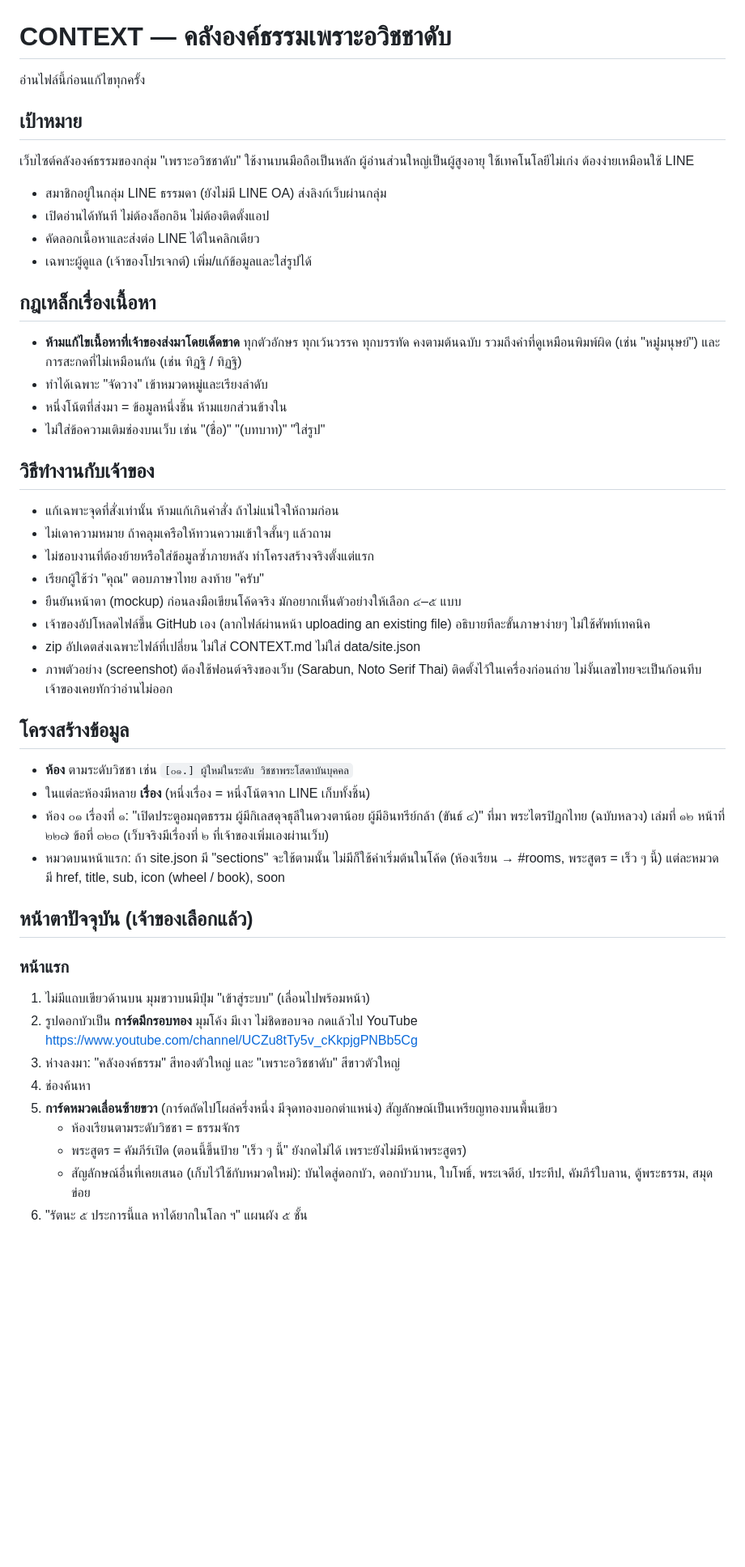
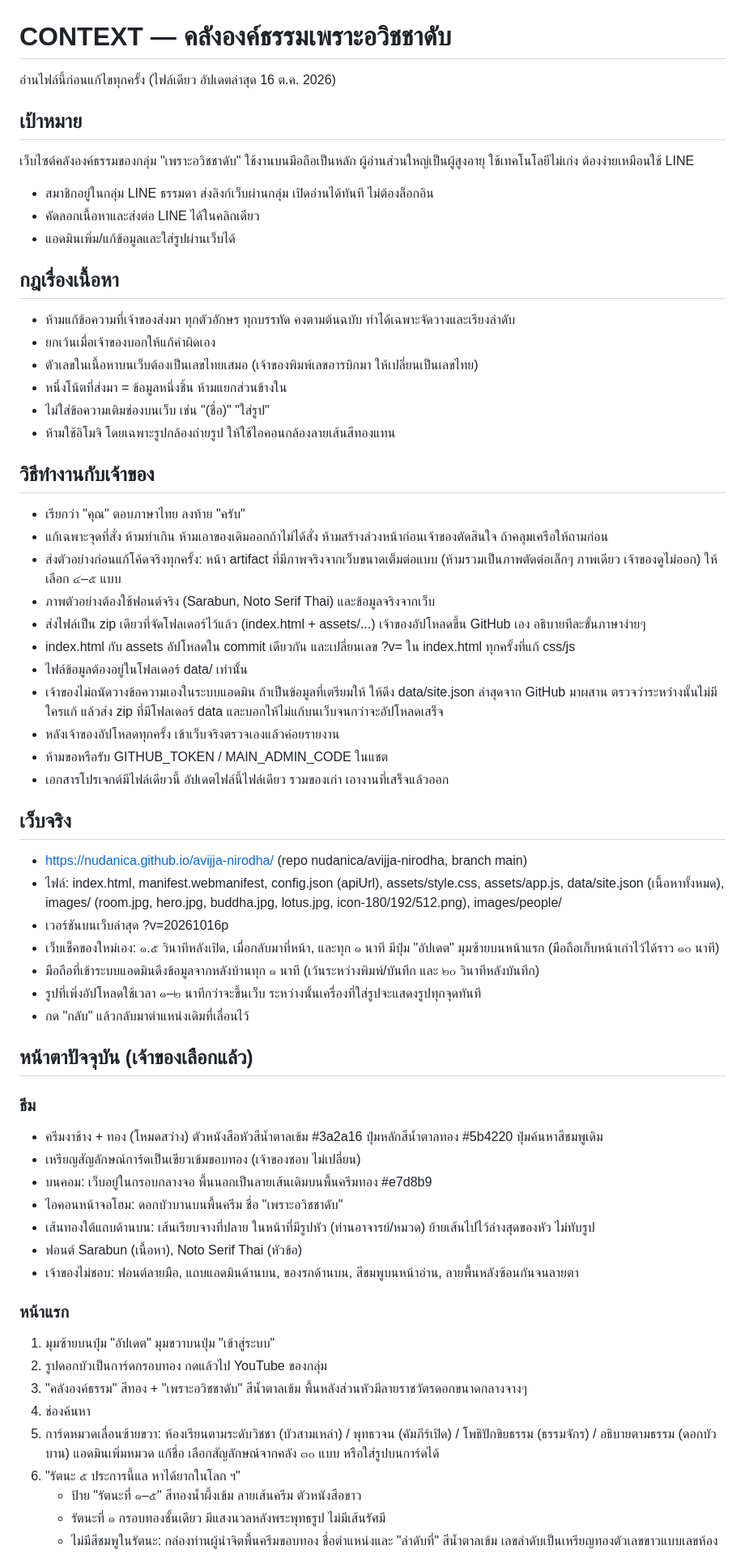
Before and after one commit to nudanica/avijja-nirodha, a Markdown page: CONTEXT.md, the part around one of its changes. Shown at 81% size. Drawn GitHub-style; blank space fills up the shorter version.

```diff
--- a/CONTEXT.md
+++ b/CONTEXT.md
@@ -1,46 +1,61 @@
 # CONTEXT — คลังองค์ธรรมเพราะอวิชชาดับ
 
-อ่านไฟล์นี้ก่อนแก้ไขทุกครั้ง
+อ่านไฟล์นี้ก่อนแก้ไขทุกครั้ง (ไฟล์เดียว อัปเดตล่าสุด 16 ต.ค. 2026)
 
 ## เป้าหมาย
 เว็บไซต์คลังองค์ธรรมของกลุ่ม "เพราะอวิชชาดับ" ใช้งานบนมือถือเป็นหลัก ผู้อ่านส่วนใหญ่เป็นผู้สูงอายุ ใช้เทคโนโลยีไม่เก่ง ต้องง่ายเหมือนใช้ LINE
+- สมาชิกอยู่ในกลุ่ม LINE ธรรมดา ส่งลิงก์เว็บผ่านกลุ่ม เปิดอ่านได้ทันที ไม่ต้องล็อกอิน
+- คัดลอกเนื้อหาและส่งต่อ LINE ได้ในคลิกเดียว
+- แอดมินเพิ่ม/แก้ข้อมูลและใส่รูปผ่านเว็บได้
 
-- สมาชิกอยู่ในกลุ่ม LINE ธรรมดา (ยังไม่มี LINE OA) ส่งลิงก์เว็บผ่านกลุ่ม
-- เปิดอ่านได้ทันที ไม่ต้องล็อกอิน ไม่ต้องติดตั้งแอป
-- คัดลอกเนื้อหาและส่งต่อ LINE ได้ในคลิกเดียว
-- เฉพาะผู้ดูแล (เจ้าของโปรเจกต์) เพิ่ม/แก้ข้อมูลและใส่รูปได้
-
-## กฎเหล็กเรื่องเนื้อหา
-- **ห้ามแก้ไขเนื้อหาที่เจ้าของส่งมาโดยเด็ดขาด** ทุกตัวอักษร ทุกเว้นวรรค ทุกบรรทัด คงตามต้นฉบับ รวมถึงคำที่ดูเหมือนพิมพ์ผิด (เช่น "หมู่่มนุษย์") และการสะกดที่ไม่เหมือนกัน (เช่น ทิฎฐิ / ทิฏฐิ)
-- ทำได้เฉพาะ "จัดวาง" เข้าหมวดหมู่และเรียงลำดับ
+## กฎเรื่องเนื้อหา
+- ห้ามแก้ข้อความที่เจ้าของส่งมา ทุกตัวอักษร ทุกบรรทัด คงตามต้นฉบับ ทำได้เฉพาะจัดวางและเรียงลำดับ
+- ยกเว้นเมื่อเจ้าของบอกให้แก้คำผิดเอง
+- ตัวเลขในเนื้อหาบนเว็บต้องเป็นเลขไทยเสมอ (เจ้าของพิมพ์เลขอารบิกมา ให้เปลี่ยนเป็นเลขไทย)
 - หนึ่งโน้ตที่ส่งมา = ข้อมูลหนึ่งชิ้น ห้ามแยกส่วนข้างใน
-- ไม่ใส่ข้อความเติมช่องบนเว็บ เช่น "(ชื่อ)" "(บทบาท)" "ใส่รูป"
+- ไม่ใส่ข้อความเติมช่องบนเว็บ เช่น "(ชื่อ)" "ใส่รูป"
+- ห้ามใช้อิโมจิ โดยเฉพาะรูปกล้องถ่ายรูป ให้ใช้ไอคอนกล้องลายเส้นสีทองแทน
 
 ## วิธีทำงานกับเจ้าของ
-- แก้เฉพาะจุดที่สั่งเท่านั้น ห้ามแก้เกินคำสั่ง ถ้าไม่แน่ใจให้ถามก่อน
-- ไม่เดาความหมาย ถ้าคลุมเครือให้ทวนความเข้าใจสั้นๆ แล้วถาม
-- ไม่ชอบงานที่ต้องย้ายหรือใส่ข้อมูลซ้ำภายหลัง ทำโครงสร้างจริงตั้งแต่แรก
-- เรียกผู้ใช้ว่า "คุณ" ตอบภาษาไทย ลงท้าย "ครับ"
-- ยืนยันหน้าตา (mockup) ก่อนลงมือเขียนโค้ดจริง มักอยากเห็นตัวอย่างให้เลือก ๔–๕ แบบ
-- เจ้าของอัปโหลดไฟล์ขึ้น GitHub เอง (ลากไฟล์ผ่านหน้า uploading an existing file) อธิบายทีละขั้นภาษาง่ายๆ ไม่ใช้ศัพท์เทคนิค
-- zip อัปเดตส่งเฉพาะไฟล์ที่เปลี่ยน ไม่ใส่ CONTEXT.md ไม่ใส่ data/site.json
-- ภาพตัวอย่าง (screenshot) ต้องใช้ฟอนต์จริงของเว็บ (Sarabun, Noto Serif Thai) ติดตั้งไว้ในเครื่องก่อนถ่าย ไม่งั้นเลขไทยจะเป็นก้อนทึบ เจ้าของเคยทักว่าอ่านไม่ออก
+- เรียกว่า "คุณ" ตอบภาษาไทย ลงท้าย "ครับ"
+- แก้เฉพาะจุดที่สั่ง ห้ามทำเกิน ห้ามเอาของเดิมออกถ้าไม่ได้สั่ง ห้ามสร้างล่วงหน้าก่อนเจ้าของตัดสินใจ ถ้าคลุมเครือให้ถามก่อน
+- ส่งตัวอย่างก่อนแก้โค้ดจริงทุกครั้ง: หน้า artifact ที่มีภาพจริงจากเว็บขนาดเต็มต่อแบบ (ห้ามรวมเป็นภาพตัดต่อเล็กๆ ภาพเดียว เจ้าของดูไม่ออก) ให้เลือก ๔–๕ แบบ
+- ภาพตัวอย่างต้องใช้ฟอนต์จริง (Sarabun, Noto Serif Thai) และข้อมูลจริงจากเว็บ
+- ส่งไฟล์เป็น zip เดียวที่จัดโฟลเดอร์ไว้แล้ว (index.html + assets/...) เจ้าของอัปโหลดขึ้น GitHub เอง อธิบายทีละขั้นภาษาง่ายๆ
+- index.html กับ assets อัปโหลดใน commit เดียวกัน และเปลี่ยนเลข ?v= ใน index.html ทุกครั้งที่แก้ css/js
+- ไฟล์ข้อมูลต้องอยู่ในโฟลเดอร์ data/ เท่านั้น
+- เจ้าของไม่ถนัดวางข้อความเองในระบบแอดมิน ถ้าเป็นข้อมูลที่เตรียมให้ ให้ดึง data/site.json ล่าสุดจาก GitHub มาผสาน ตรวจว่าระหว่างนั้นไม่มีใครแก้ แล้วส่ง zip ที่มีโฟลเดอร์ data และบอกให้ไม่แก้บนเว็บจนกว่าจะอัปโหลดเสร็จ
+- หลังเจ้าของอัปโหลดทุกครั้ง เข้าเว็บจริงตรวจเองแล้วค่อยรายงาน
+- ห้ามขอหรือรับ GITHUB_TOKEN / MAIN_ADMIN_CODE ในแชต
+- เอกสารโปรเจกต์มีไฟล์เดียวนี้ อัปเดตไฟล์นี้ไฟล์เดียว รวมของเก่า เอางานที่เสร็จแล้วออก
 
-## โครงสร้างข้อมูล
-- **ห้อง** ตามระดับวิชชา เช่น `[๐๑.] ผู้ใหม่ในระดับ วิชชาพระโสดาบันบุคคล`
-- ในแต่ละห้องมีหลาย **เรื่อง** (หนึ่งเรื่อง = หนึ่งโน้ตจาก LINE เก็บทั้งชิ้น)
-- ห้อง ๐๑ เรื่องที่ ๑: "เปิดประตูอมฤตธรรม ผู้มีกิเลสดุจธุลีในดวงตาน้อย ผู้มีอินทรีย์กล้า (ขันธ์ ๔)" ที่มา พระไตรปิฎกไทย (ฉบับหลวง) เล่มที่ ๑๒ หน้าที่ ๒๒๗ ข้อที่ ๓๒๓ (เว็บจริงมีเรื่องที่ ๒ ที่เจ้าของเพิ่มเองผ่านเว็บ)
-- หมวดบนหน้าแรก: ถ้า site.json มี "sections" จะใช้ตามนั้น ไม่มีก็ใช้ค่าเริ่มต้นในโค้ด (ห้องเรียน → #rooms, พระสูตร = เร็ว ๆ นี้) แต่ละหมวดมี href, title, sub, icon (wheel / book), soon
+## เว็บจริง
+- https://nudanica.github.io/avijja-nirodha/ (repo nudanica/avijja-nirodha, branch main)
+- ไฟล์: index.html, manifest.webmanifest, config.json (apiUrl), assets/style.css, assets/app.js, data/site.json (เนื้อหาทั้งหมด), images/ (room.jpg, hero.jpg, buddha.jpg, lotus.jpg, icon-180/192/512.png), images/people/
+- เวอร์ชันบนเว็บล่าสุด ?v=20261016p
+- เว็บเช็คของใหม่เอง: ๑.๕ วินาทีหลังเปิด, เมื่อกลับมาที่หน้า, และทุก ๑ นาที มีปุ่ม "อัปเดต" มุมซ้ายบนหน้าแรก (มือถือเก็บหน้าเก่าไว้ได้ราว ๑๐ นาที)
+- มือถือที่เข้าระบบแอดมินดึงข้อมูลจากหลังบ้านทุก ๑ นาที (เว้นระหว่างพิมพ์/บันทึก และ ๒๐ วินาทีหลังบันทึก)
+- รูปที่เพิ่งอัปโหลดใช้เวลา ๑–๒ นาทีกว่าจะขึ้นเว็บ ระหว่างนั้นเครื่องที่ใส่รูปจะแสดงรูปทุกจุดทันที
+- กด "กลับ" แล้วกลับมาตำแหน่งเดิมที่เลื่อนไว้
 
 ## หน้าตาปัจจุบัน (เจ้าของเลือกแล้ว)
+### ธีม
+- ครีมงาช้าง + ทอง (โหมดสว่าง) ตัวหนังสือหัวสีน้ำตาลเข้ม #3a2a16 ปุ่มหลักสีน้ำตาลทอง #5b4220 ปุ่มค้นหาสีชมพูเดิม
+- เหรียญสัญลักษณ์การ์ดเป็นเขียวเข้มขอบทอง (เจ้าของชอบ ไม่เปลี่ยน)
+- บนคอม: เว็บอยู่ในกรอบกลางจอ พื้นนอกเป็นลายเส้นเดิมบนพื้นครีมทอง #e7d8b9
+- ไอคอนหน้าจอโฮม: ดอกบัวบานบนพื้นครีม ชื่อ "เพราะอวิชชาดับ"
+- เส้นทองใต้แถบด้านบน: เส้นเรียบจางที่ปลาย ในหน้าที่มีรูปหัว (ท่านอาจารย์/หมวด) ย้ายเส้นไปไว้ล่างสุดของหัว ไม่ทับรูป
+- ฟอนต์ Sarabun (เนื้อหา), Noto Serif Thai (หัวข้อ)
+- เจ้าของไม่ชอบ: ฟอนต์ลายมือ, แถบแอดมินด้านบน, ของรกด้านบน, สีชมพูบนหน้าอ่าน, ลายพื้นหลังซ้อนกันจนลายตา
+
 ### หน้าแรก
-1. ไม่มีแถบเขียวด้านบน มุมขวาบนมีปุ่ม "เข้าสู่ระบบ" (เลื่อนไปพร้อมหน้า)
-2. รูปดอกบัวเป็น **การ์ดมีกรอบทอง** มุมโค้ง มีเงา ไม่ชิดขอบจอ กดแล้วไป YouTube https://www.youtube.com/channel/UCZu8tTy5v_cKkpjgPNBb5Cg
-3. ห่างลงมา: "คลังองค์ธรรม" สีทองตัวใหญ่ และ "เพราะอวิชชาดับ" สีขาวตัวใหญ่
+1. มุมซ้ายบนปุ่ม "อัปเดต" มุมขวาบนปุ่ม "เข้าสู่ระบบ"
+2. รูปดอกบัวเป็นการ์ดกรอบทอง กดแล้วไป YouTube ของกลุ่ม
+3. "คลังองค์ธรรม" สีทอง + "เพราะอวิชชาดับ" สีน้ำตาลเข้ม พื้นหลังส่วนหัวมีลายราชวัตรดอกขนาดกลางจางๆ
 4. ช่องค้นหา
-5. **การ์ดหมวดเลื่อนซ้ายขวา** (การ์ดถัดไปโผล่ครึ่งหนึ่ง มีจุดทองบอกตำแหน่ง) สัญลักษณ์เป็นเหรียญทองบนพื้นเขียว
-   - ห้องเรียนตามระดับวิชชา = ธรรมจักร
-   - พระสูตร = คัมภีร์เปิด (ตอนนี้ขึ้นป้าย "เร็ว ๆ นี้" ยังกดไม่ได้ เพราะยังไม่มีหน้าพระสูตร)
-   - สัญลักษณ์อื่นที่เคยเสนอ (เก็บไว้ใช้กับหมวดใหม่): บันไดสู่ดอกบัว, ดอกบัวบาน, ใบโพธิ์, พระเจดีย์, ประทีป, คัมภีร์ใบลาน, ตู้พระธรรม, สมุดข่อย
-6. "รัตนะ ๕ ประการนี้แล หาได้ยากในโลก ฯ" แผนผัง ๕ ชั้น
+5. การ์ดหมวดเลื่อนซ้ายขวา: ห้องเรียนตามระดับวิชชา (บัวสามเหล่า) / พุทธวจน (คัมภีร์เปิด) / โพธิปักขิยธรรม (ธรรมจักร) / อธิบายตามธรรม (ดอกบัวบาน) แอดมินเพิ่มหมวด แก้ชื่อ เลือกสัญลักษณ์จากคลัง ๓๐ แบบ หรือใส่รูปบนการ์ดได้
+6. "รัตนะ ๕ ประการนี้แล หาได้ยากในโลก ฯ"
+   - ป้าย "รัตนะที่ ๑–๕" สีทองน้ำผึ้งเข้ม ลายเส้นครีม ตัวหนังสือขาว
+   - รัตนะที่ ๑ กรอบทองชั้นเดียว มีแสงนวลหลังพระพุทธรูป ไม่มีเส้นรัศมี
+   - ไม่มีสีชมพูในรัตนะ: กล่องท่านผู้นำจิตพื้นครีมขอบทอง ชื่อตำแหน่งและ "ลำดับที่" สีน้ำตาลเข้ม เลขลำดับเป็นเหรียญทองตัวเลขขาวแบบเลขห้อง
 
```
Also changed, not shown: other parts of CONTEXT.md (+44 -50 lines).
